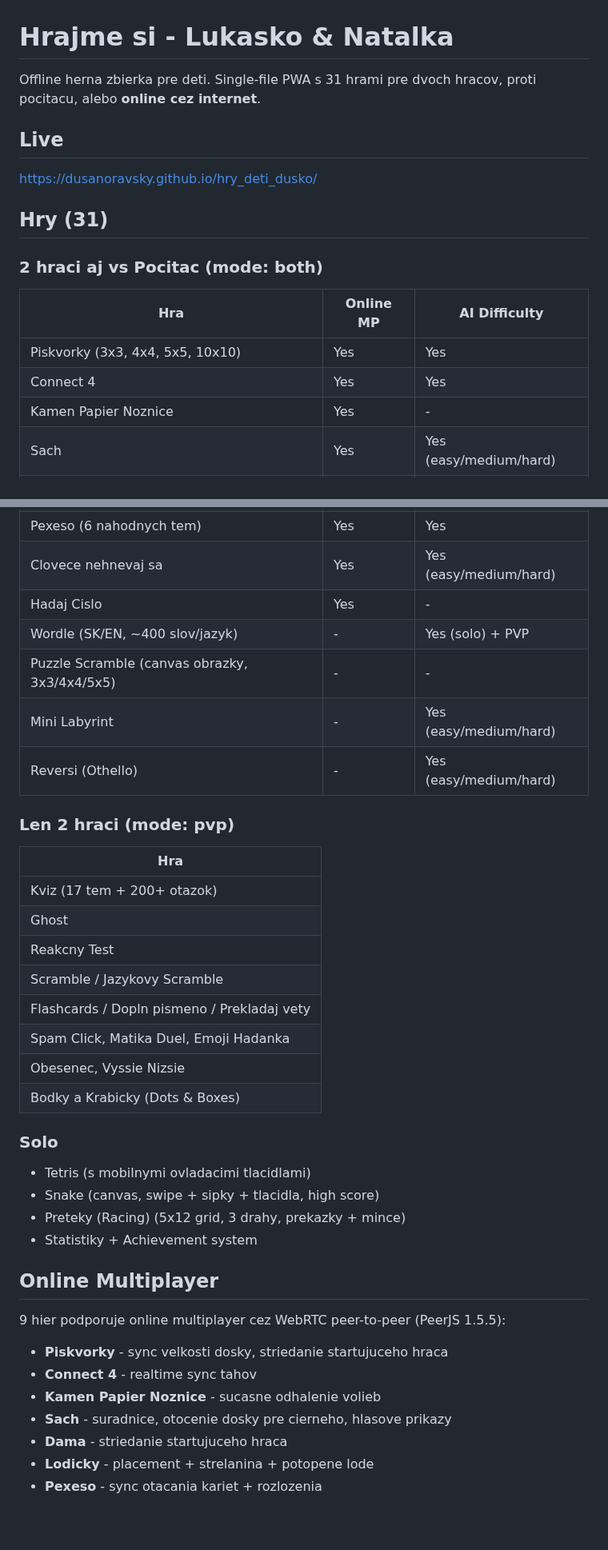
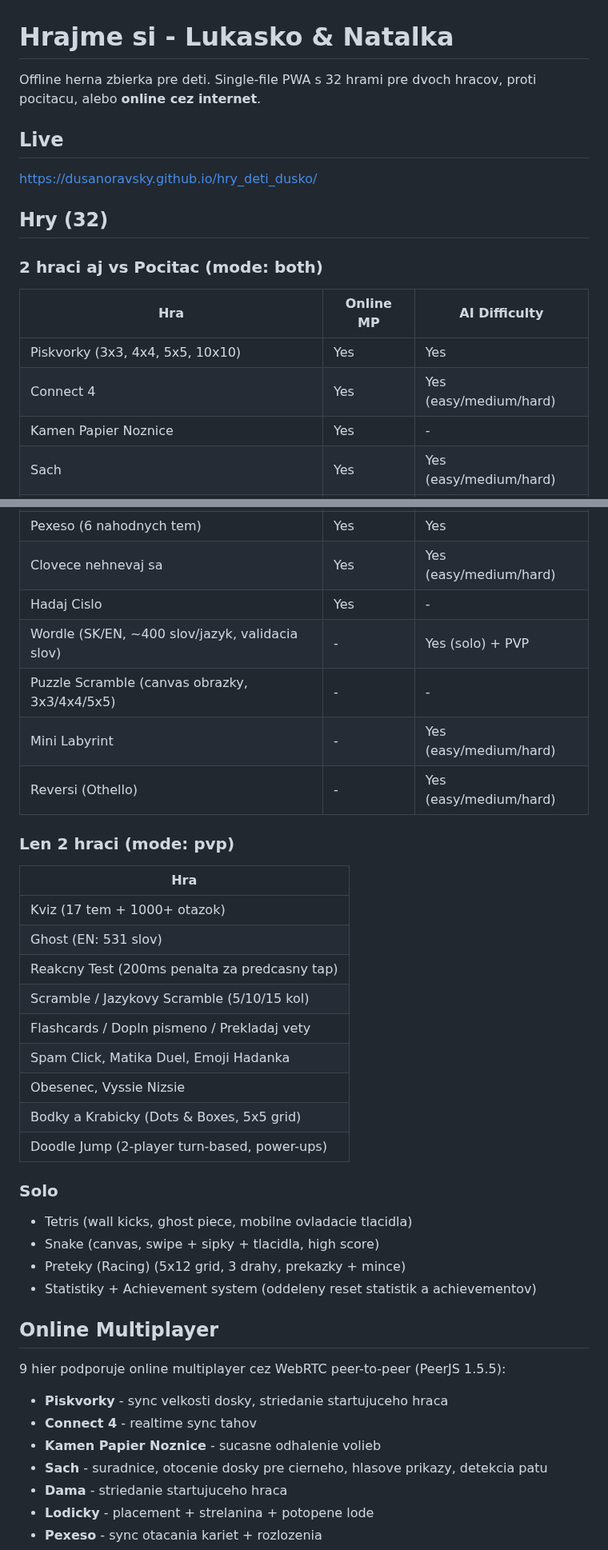
Before and after one commit to DusanOravsky/hry_deti_dusko, a Markdown page: README.md, 2 parts joined by grey strips. Shown at 80% size. Drawn GitHub-style; blank space fills up the shorter version.

```diff
--- a/README.md
+++ b/README.md
@@ -1,18 +1,18 @@
 # Hrajme si - Lukasko & Natalka
 
-Offline herna zbierka pre deti. Single-file PWA s 31 hrami pre dvoch hracov, proti pocitacu, alebo **online cez internet**.
+Offline herna zbierka pre deti. Single-file PWA s 32 hrami pre dvoch hracov, proti pocitacu, alebo **online cez internet**.
 
 ## Live
 
 https://dusanoravsky.github.io/hry_deti_dusko/
 
-## Hry (31)
+## Hry (32)
 
 ### 2 hraci aj vs Pocitac (mode: both)
 | Hra | Online MP | AI Difficulty |
 |-----|-----------|---------------|
 | Piskvorky (3x3, 4x4, 5x5, 10x10) | Yes | Yes |
-| Connect 4 | Yes | Yes |
+| Connect 4 | Yes | Yes (easy/medium/hard) |
 | Kamen Papier Noznice | Yes | - |
 | Sach | Yes | Yes (easy/medium/hard) |
 | Dama (Checkers) | Yes | Yes (easy/medium/hard) |
@@ -20,7 +20,7 @@ https://dusanoravsky.github.io/hry_deti_dusko/
 | Pexeso (6 nahodnych tem) | Yes | Yes |
 | Clovece nehnevaj sa | Yes | Yes (easy/medium/hard) |
 | Hadaj Cislo | Yes | - |
-| Wordle (SK/EN, ~400 slov/jazyk) | - | Yes (solo) + PVP |
+| Wordle (SK/EN, ~400 slov/jazyk, validacia slov) | - | Yes (solo) + PVP |
 | Puzzle Scramble (canvas obrazky, 3x3/4x4/5x5) | - | - |
 | Mini Labyrint | - | Yes (easy/medium/hard) |
 | Reversi (Othello) | - | Yes (easy/medium/hard) |
@@ -28,20 +28,21 @@ https://dusanoravsky.github.io/hry_deti_dusko/
 ### Len 2 hraci (mode: pvp)
 | Hra |
 |-----|
-| Kviz (17 tem + 200+ otazok) |
-| Ghost |
-| Reakcny Test |
-| Scramble / Jazykovy Scramble |
+| Kviz (17 tem + 1000+ otazok) |
+| Ghost (EN: 531 slov) |
+| Reakcny Test (200ms penalta za predcasny tap) |
+| Scramble / Jazykovy Scramble (5/10/15 kol) |
 | Flashcards / Dopln pismeno / Prekladaj vety |
 | Spam Click, Matika Duel, Emoji Hadanka |
 | Obesenec, Vyssie Nizsie |
-| Bodky a Krabicky (Dots & Boxes) |
+| Bodky a Krabicky (Dots & Boxes, 5x5 grid) |
+| Doodle Jump (2-player turn-based, power-ups) |
 
 ### Solo
-- Tetris (s mobilnymi ovladacimi tlacidlami)
+- Tetris (wall kicks, ghost piece, mobilne ovladacie tlacidla)
 - Snake (canvas, swipe + sipky + tlacidla, high score)
 - Preteky (Racing) (5x12 grid, 3 drahy, prekazky + mince)
-- Statistiky + Achievement system
+- Statistiky + Achievement system (oddeleny reset statistik a achievementov)
 
 ## Online Multiplayer
 
@@ -49,7 +50,7 @@ https://dusanoravsky.github.io/hry_deti_dusko/
 - **Piskvorky** - sync velkosti dosky, striedanie startujuceho hraca
 - **Connect 4** - realtime sync tahov
 - **Kamen Papier Noznice** - sucasne odhalenie volieb
-- **Sach** - suradnice, otocenie dosky pre cierneho, hlasove prikazy
+- **Sach** - suradnice, otocenie dosky pre cierneho, hlasove prikazy, detekcia patu
 - **Dama** - striedanie startujuceho hraca
 - **Lodicky** - placement + strelanina + potopene lode
 - **Pexeso** - sync otacania kariet + rozlozenia
```
Also changed, not shown: other parts of README.md (+11 -6 lines), CLAUDE.md (+45 -57 lines).
